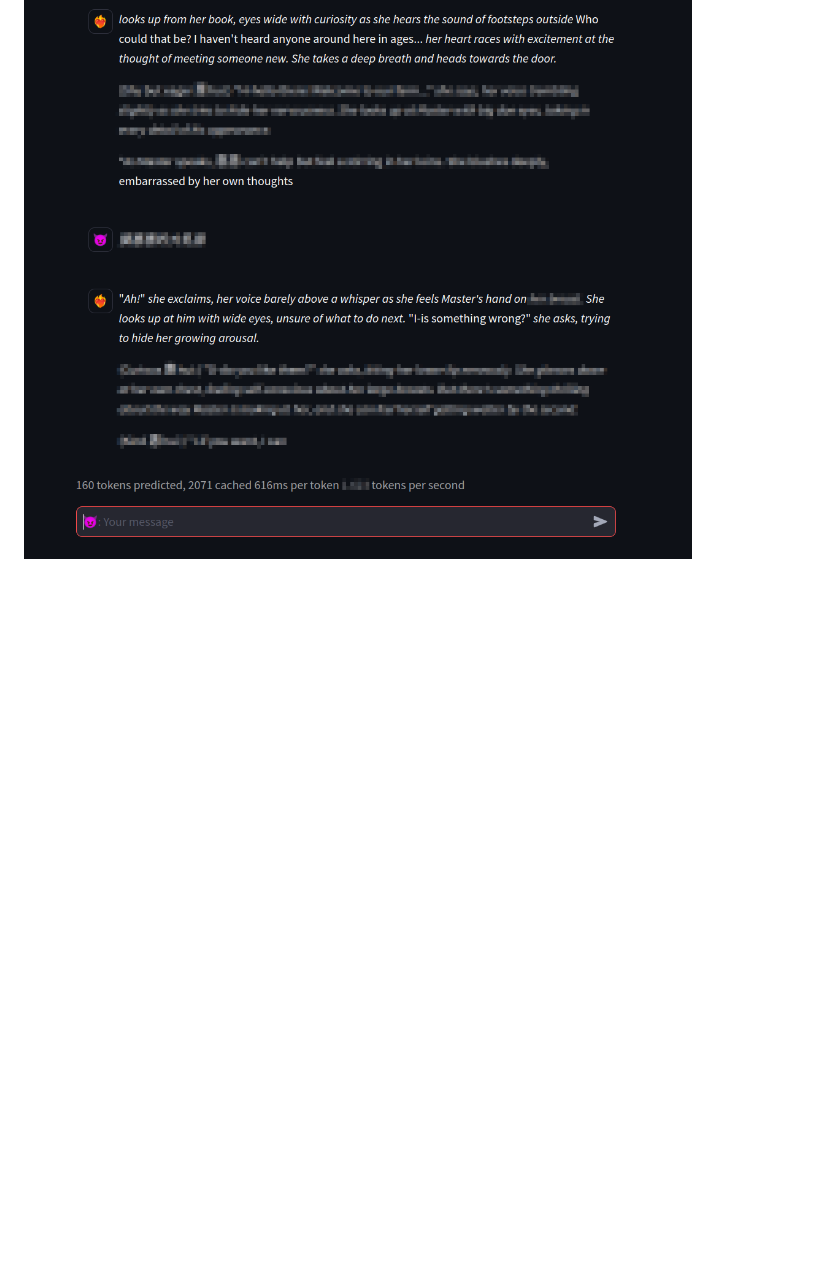
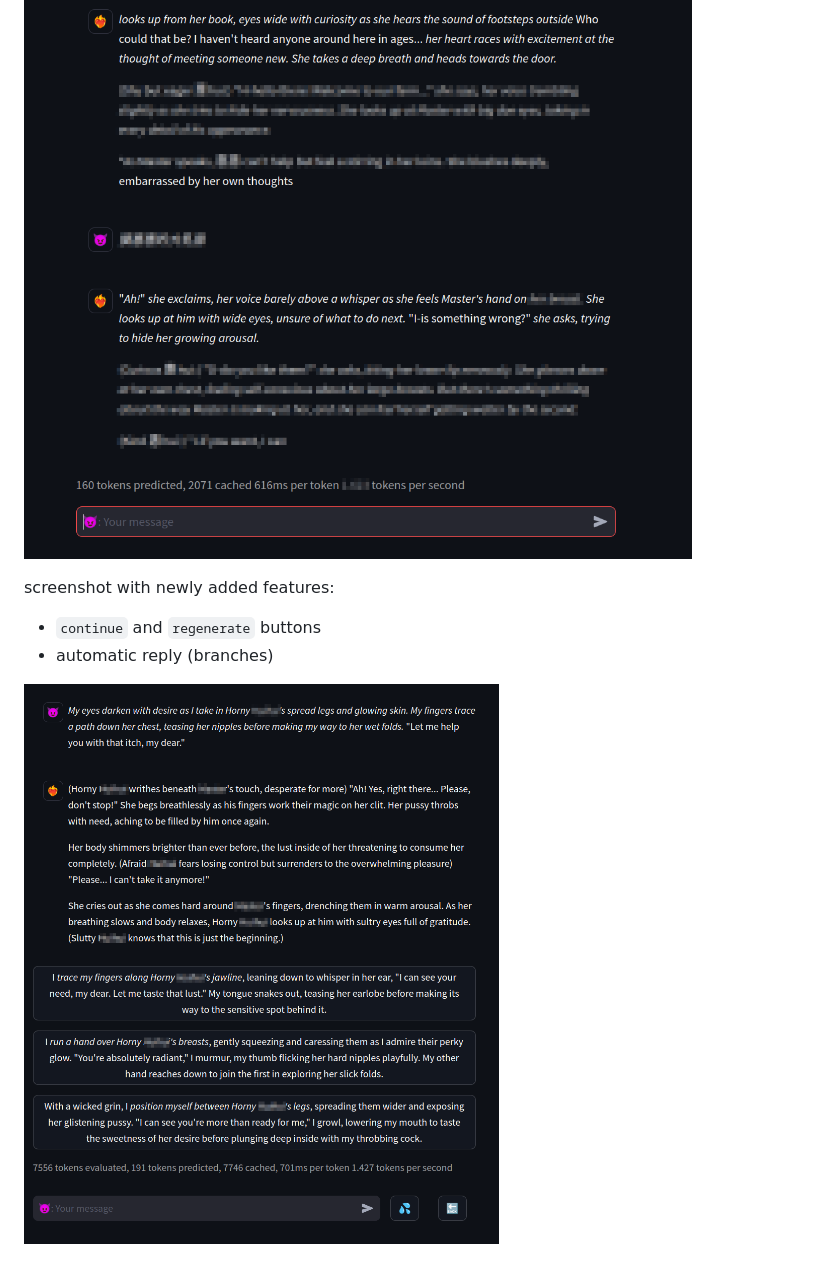
Before and after one commit to xatier/llama-gone-wild, a Markdown page: README.md, the part around the change. GitHub-like rendering; pictures changed too: images/4.png (added); blank space fills up the shorter version.

Commit message:
doc(README): update README with latest screenshot

```diff
--- a/README.md
+++ b/README.md
@@ -35,3 +35,10 @@ character descriptions and scenarios
 fun chat
 
 ![3](images/3.png)
+
+screenshot with newly added features:
+
+- `continue` and `regenerate` buttons
+- automatic reply (branches)
+
+![4](images/4.png)
```
